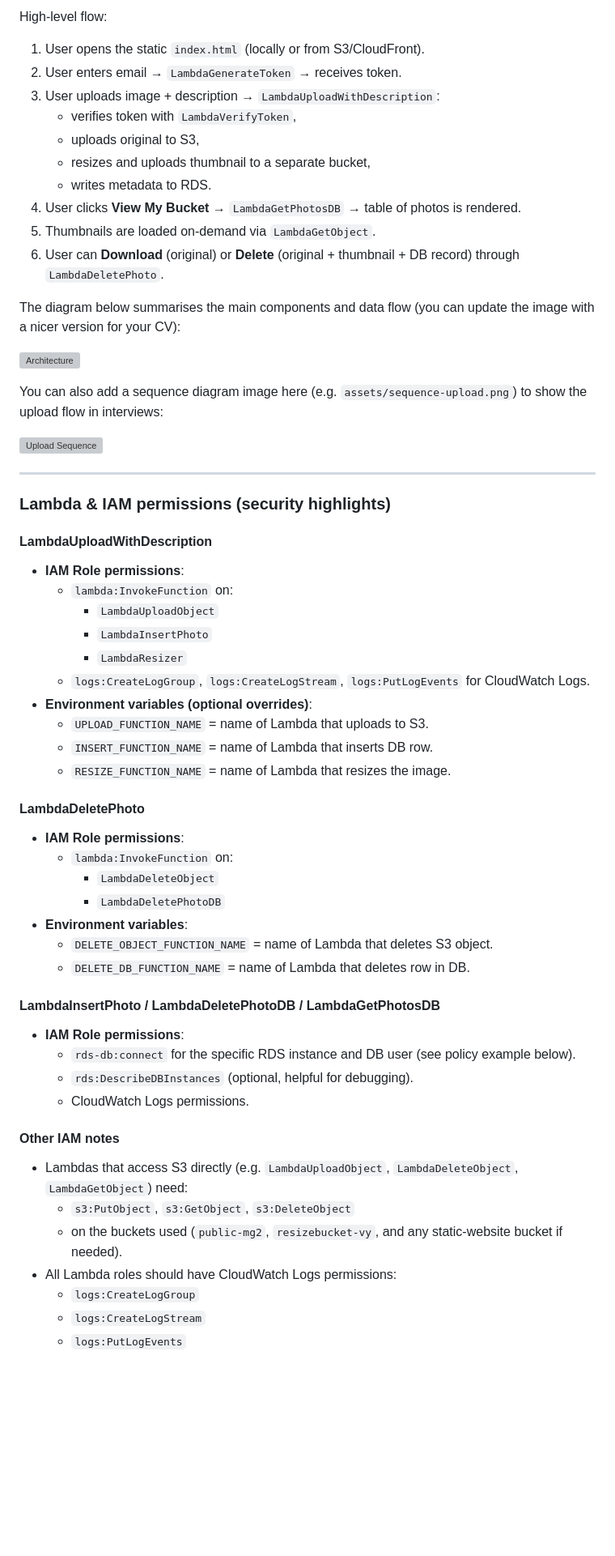
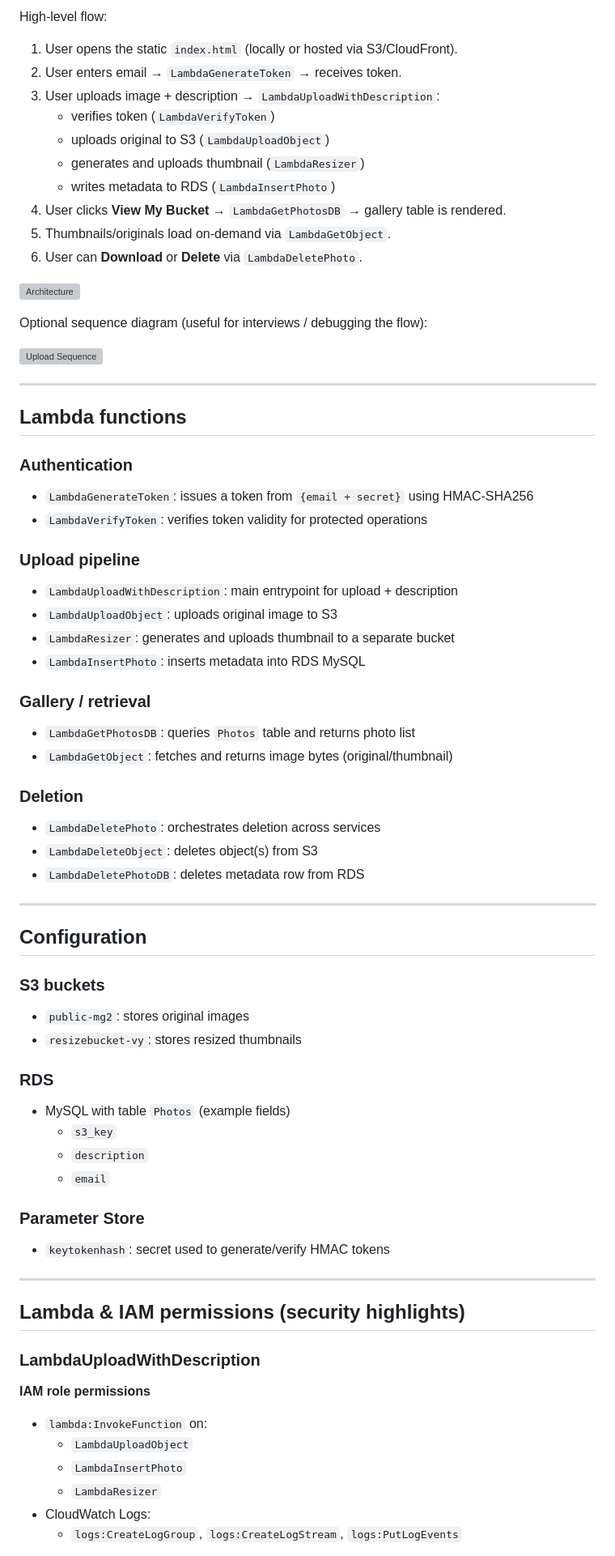
Before and after one commit to Thaovy23/lambda-aws-photo-gallery, a Markdown page: README.md, the part around one of its changes. Shown at 81% size. Drawn GitHub-style; blank space fills up the shorter version; grey boxes are pictures that could not be loaded.

Commit message:
Serverless photo gallery on AWS

```diff
--- a/README.md
+++ b/README.md
@@ -48,65 +64,73 @@ From a recruiter’s perspective, this project demonstrates:
 
 High-level flow:
 
-1. User opens the static `index.html` (locally or from S3/CloudFront).
+1. User opens the static `index.html` (locally or hosted via S3/CloudFront).
 2. User enters email → `LambdaGenerateToken` → receives token.
 3. User uploads image + description → `LambdaUploadWithDescription`:
-   - verifies token with `LambdaVerifyToken`,
-   - uploads original to S3,
-   - resizes and uploads thumbnail to a separate bucket,
-   - writes metadata to RDS.
-4. User clicks **View My Bucket** → `LambdaGetPhotosDB` → table of photos is rendered.
-5. Thumbnails are loaded on-demand via `LambdaGetObject`.
-6. User can **Download** (original) or **Delete** (original + thumbnail + DB record) through `LambdaDeletePhoto`.
-
-The diagram below summarises the main components and data flow (you can update the image with a nicer version for your CV):
+   - verifies token (`LambdaVerifyToken`)
+   - uploads original to S3 (`LambdaUploadObject`)
+   - generates and uploads thumbnail (`LambdaResizer`)
+   - writes metadata to RDS (`LambdaInsertPhoto`)
+4. User clicks **View My Bucket** → `LambdaGetPhotosDB` → gallery table is rendered.
+5. Thumbnails/originals load on-demand via `LambdaGetObject`.
+6. User can **Download** or **Delete** via `LambdaDeletePhoto`.
 
 ![Architecture](assets/architecture-diagram.png)
 
-You can also add a sequence diagram image here (e.g. `assets/sequence-upload.png`) to show the upload flow in interviews:
+Optional sequence diagram (useful for interviews / debugging the flow):
 
 ![Upload Sequence](assets/sequence-upload.png)
 
 ---
 
-### Lambda & IAM permissions (security highlights)
+## Lambda functions
 
-#### LambdaUploadWithDescription
+### Authentication
+- `LambdaGenerateToken`: issues a token from `{email + secret}` using HMAC-SHA256
+- `LambdaVerifyToken`: verifies token validity for protected operations
 
-- **IAM Role permissions**:
-  - `lambda:InvokeFunction` on:
-    - `LambdaUploadObject`
-    - `LambdaInsertPhoto`
-    - `LambdaResizer`
-  - `logs:CreateLogGroup`, `logs:CreateLogStream`, `logs:PutLogEvents` for CloudWatch Logs.
-- **Environment variables (optional overrides)**:
-  - `UPLOAD_FUNCTION_NAME` = name of Lambda that uploads to S3.
-  - `INSERT_FUNCTION_NAME` = name of Lambda that inserts DB row.
-  - `RESIZE_FUNCTION_NAME` = name of Lambda that resizes the image.
+### Upload pipeline
+- `LambdaUploadWithDescription`: main entrypoint for upload + description
+- `LambdaUploadObject`: uploads original image to S3
+- `LambdaResizer`: generates and uploads thumbnail to a separate bucket
+- `LambdaInsertPhoto`: inserts metadata into RDS MySQL
 
-#### LambdaDeletePhoto
+### Gallery / retrieval
+- `LambdaGetPhotosDB`: queries `Photos` table and returns photo list
+- `LambdaGetObject`: fetches and returns image bytes (original/thumbnail)
 
-- **IAM Role permissions**:
-  - `lambda:InvokeFunction` on:
-    - `LambdaDeleteObject`
-    - `LambdaDeletePhotoDB`
-- **Environment variables**:
-  - `DELETE_OBJECT_FUNCTION_NAME` = name of Lambda that deletes S3 object.
-  - `DELETE_DB_FUNCTION_NAME` = name of Lambda that deletes row in DB.
+### Deletion
+- `LambdaDeletePhoto`: orchestrates deletion across services
+- `LambdaDeleteObject`: deletes object(s) from S3
+- `LambdaDeletePhotoDB`: deletes metadata row from RDS
 
-#### LambdaInsertPhoto / LambdaDeletePhotoDB / LambdaGetPhotosDB
+---
 
-- **IAM Role permissions**:
-  - `rds-db:connect` for the specific RDS instance and DB user (see policy example below).
-  - `rds:DescribeDBInstances` (optional, helpful for debugging).
-  - CloudWatch Logs permissions.
+## Configuration
 
-#### Other IAM notes
+### S3 buckets
+- `public-mg2`: stores original images
+- `resizebucket-vy`: stores resized thumbnails
 
-- Lambdas that access S3 directly (e.g. `LambdaUploadObject`, `LambdaDeleteObject`, `LambdaGetObject`) need:
-  - `s3:PutObject`, `s3:GetObject`, `s3:DeleteObject`
-  - on the buckets used (`public-mg2`, `resizebucket-vy`, and any static-website bucket if needed).
-- All Lambda roles should have CloudWatch Logs permissions:
-  - `logs:CreateLogGroup`
-  - `logs:CreateLogStream`
-  - `logs:PutLogEvents`
+### RDS
+- MySQL with table `Photos` (example fields)
+  - `s3_key`
+  - `description`
+  - `email`
+
+### Parameter Store
+- `keytokenhash`: secret used to generate/verify HMAC tokens
+
+---
+
+## Lambda & IAM permissions (security highlights)
+
+### LambdaUploadWithDescription
+**IAM role permissions**
+- `lambda:InvokeFunction` on:
+  - `LambdaUploadObject`
+  - `LambdaInsertPhoto`
+  - `LambdaResizer`
+- CloudWatch Logs:
+  - `logs:CreateLogGroup`, `logs:CreateLogStream`, `logs:PutLogEvents`
+
```
Also changed, not shown: other parts of README.md (+85 -38 lines).
